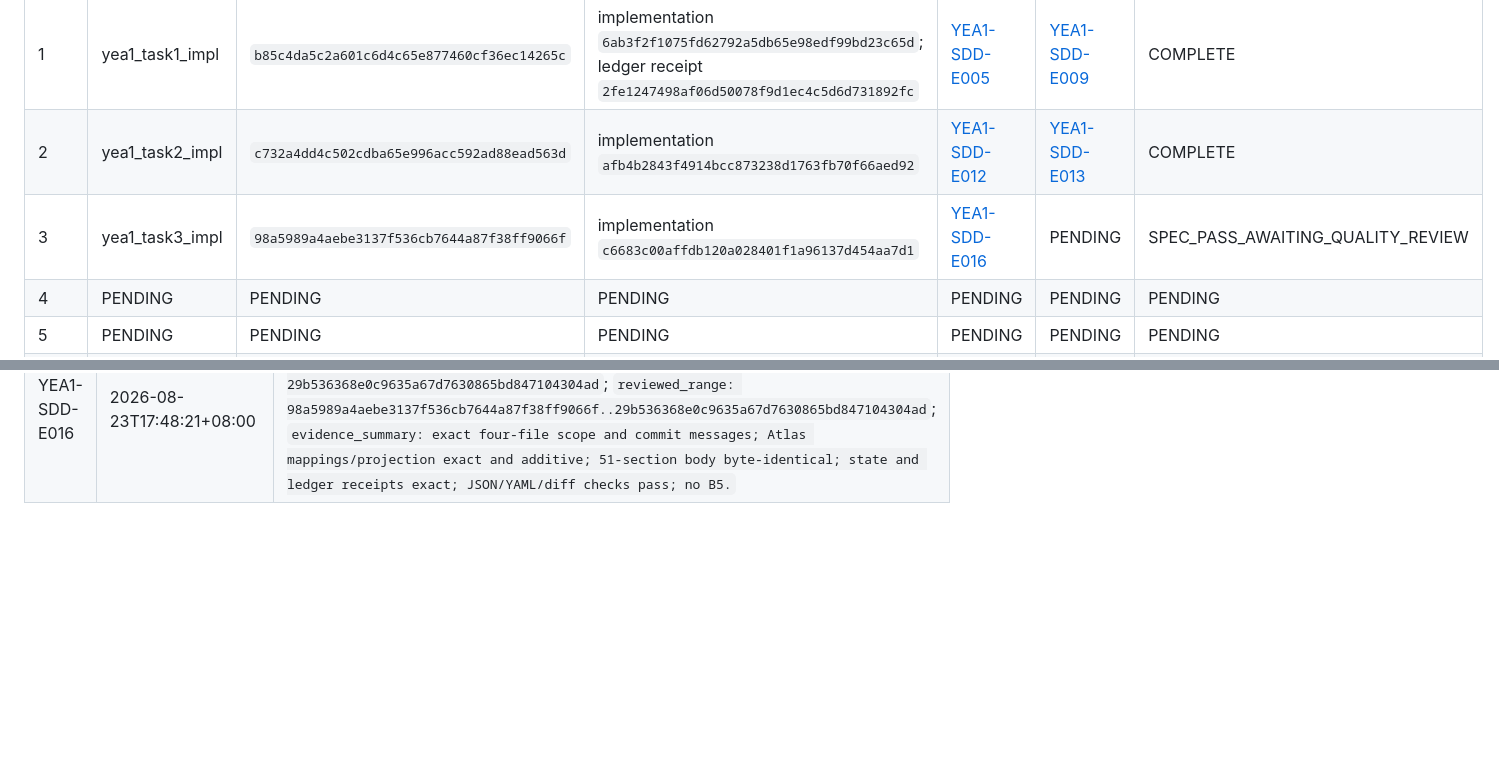
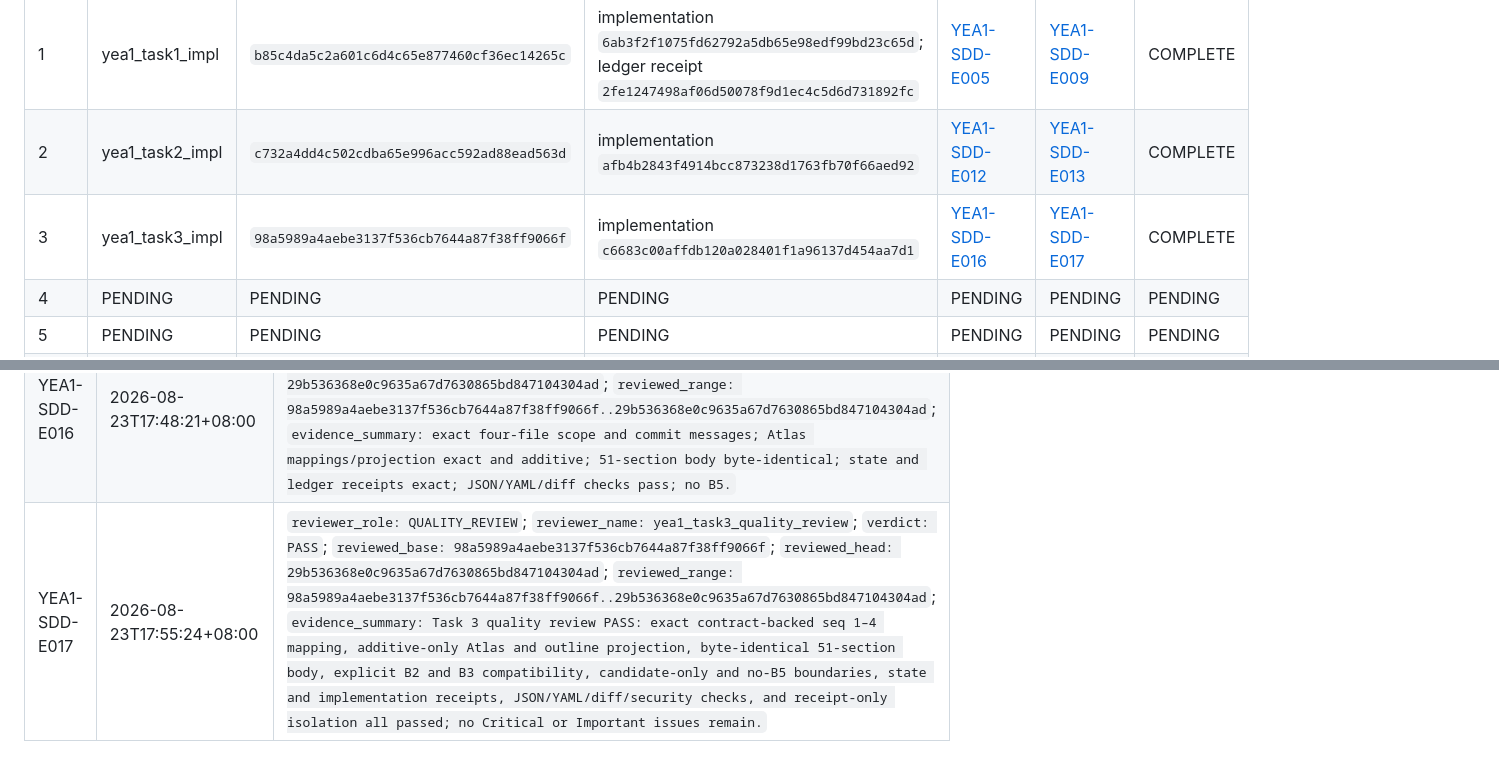
Before and after one commit to moonstachain/yuanli-strategy-trilogy, a Markdown page: project/yea1/YEA1-SDD-LEDGER-v0.1.md, 2 parts joined by grey strips. Drawn GitHub-style; blank space fills up the shorter version.

Commit message:
governance: settle YEA1 Task 3 reviews

```diff
--- a/project/yea1/YEA1-SDD-LEDGER-v0.1.md
+++ b/project/yea1/YEA1-SDD-LEDGER-v0.1.md
@@ -54,7 +54,7 @@ The final-verdict event continues to name the reviewed content head; the settlem
 |---|---|---|---|---|---|---|
 | 1 | yea1_task1_impl | `b85c4da5c2a601c6d4c65e877460cf36ec14265c` | implementation `6ab3f2f1075fd62792a5db65e98edf99bd23c65d`; ledger receipt `2fe1247498af06d50078f9d1ec4c5d6d731892fc` | [YEA1-SDD-E005](#yea1-sdd-e005) | [YEA1-SDD-E009](#yea1-sdd-e009) | COMPLETE |
 | 2 | yea1_task2_impl | `c732a4dd4c502cdba65e996acc592ad88ead563d` | implementation `afb4b2843f4914bcc873238d1763fb70f66aed92` | [YEA1-SDD-E012](#yea1-sdd-e012) | [YEA1-SDD-E013](#yea1-sdd-e013) | COMPLETE |
-| 3 | yea1_task3_impl | `98a5989a4aebe3137f536cb7644a87f38ff9066f` | implementation `c6683c00affdb120a028401f1a96137d454aa7d1` | [YEA1-SDD-E016](#yea1-sdd-e016) | PENDING | SPEC_PASS_AWAITING_QUALITY_REVIEW |
+| 3 | yea1_task3_impl | `98a5989a4aebe3137f536cb7644a87f38ff9066f` | implementation `c6683c00affdb120a028401f1a96137d454aa7d1` | [YEA1-SDD-E016](#yea1-sdd-e016) | [YEA1-SDD-E017](#yea1-sdd-e017) | COMPLETE |
 | 4 | PENDING | PENDING | PENDING | PENDING | PENDING | PENDING |
 | 5 | PENDING | PENDING | PENDING | PENDING | PENDING | PENDING |
 | 6 | PENDING | PENDING | PENDING | PENDING | PENDING | PENDING |
@@ -81,3 +81,4 @@ The final-verdict event continues to name the reviewed content head; the settlem
 | YEA1-SDD-E014 | 2026-08-23T17:41:36+08:00 | Task 3 dispatch: `yea1_task3_impl` assigned at base `98a5989a4aebe3137f536cb7644a87f38ff9066f` to project YEA1 additively into the existing Entrepreneurship Atlas and outline, update only the authorized projection scope fields, preserve the established 51-section body, and create no B5. Spec Review and Quality Review remain `PENDING`. |
 | YEA1-SDD-E015 | 2026-08-23T17:41:36+08:00 | Task 3 implementation receipt: commit `c6683c00affdb120a028401f1a96137d454aa7d1` (`feat: project YEA1 into entrepreneurship atlas`); `python -m json.tool trilogy/_atlas/atlas-v2-chuangye.json >/dev/null` exited 0; `git diff --check` exited 0; `git diff -- trilogy/_atlas/atlas-v2-chuangye.json trilogy/原力创业-四级目录.md` was inspected; exact contract-to-Atlas B1–B4 mapping, unchanged existing `chain[*].stage` values, exactly one added top-level Atlas key, byte-for-byte preservation from `## 第一关` through the established 51-section body, and absence of B5/fifth-barrier projection all passed before commit. Spec Review and Quality Review remain `PENDING`; no reviewer verdict is recorded. |
 | <a id="yea1-sdd-e016"></a>YEA1-SDD-E016 | 2026-08-23T17:48:21+08:00 | `reviewer_role: SPEC_REVIEW`; `reviewer_name: yea1_task3_spec_review`; `verdict: PASS`; `reviewed_base: 98a5989a4aebe3137f536cb7644a87f38ff9066f`; `reviewed_head: 29b536368e0c9635a67d7630865bd847104304ad`; `reviewed_range: 98a5989a4aebe3137f536cb7644a87f38ff9066f..29b536368e0c9635a67d7630865bd847104304ad`; `evidence_summary: exact four-file scope and commit messages; Atlas mappings/projection exact and additive; 51-section body byte-identical; state and ledger receipts exact; JSON/YAML/diff checks pass; no B5.` |
+| <a id="yea1-sdd-e017"></a>YEA1-SDD-E017 | 2026-08-23T17:55:24+08:00 | `reviewer_role: QUALITY_REVIEW`; `reviewer_name: yea1_task3_quality_review`; `verdict: PASS`; `reviewed_base: 98a5989a4aebe3137f536cb7644a87f38ff9066f`; `reviewed_head: 29b536368e0c9635a67d7630865bd847104304ad`; `reviewed_range: 98a5989a4aebe3137f536cb7644a87f38ff9066f..29b536368e0c9635a67d7630865bd847104304ad`; `evidence_summary: Task 3 quality review PASS: exact contract-backed seq 1–4 mapping, additive-only Atlas and outline projection, byte-identical 51-section body, explicit B2 and B3 compatibility, candidate-only and no-B5 boundaries, state and implementation receipts, JSON/YAML/diff/security checks, and receipt-only isolation all passed; no Critical or Important issues remain.` |
```
